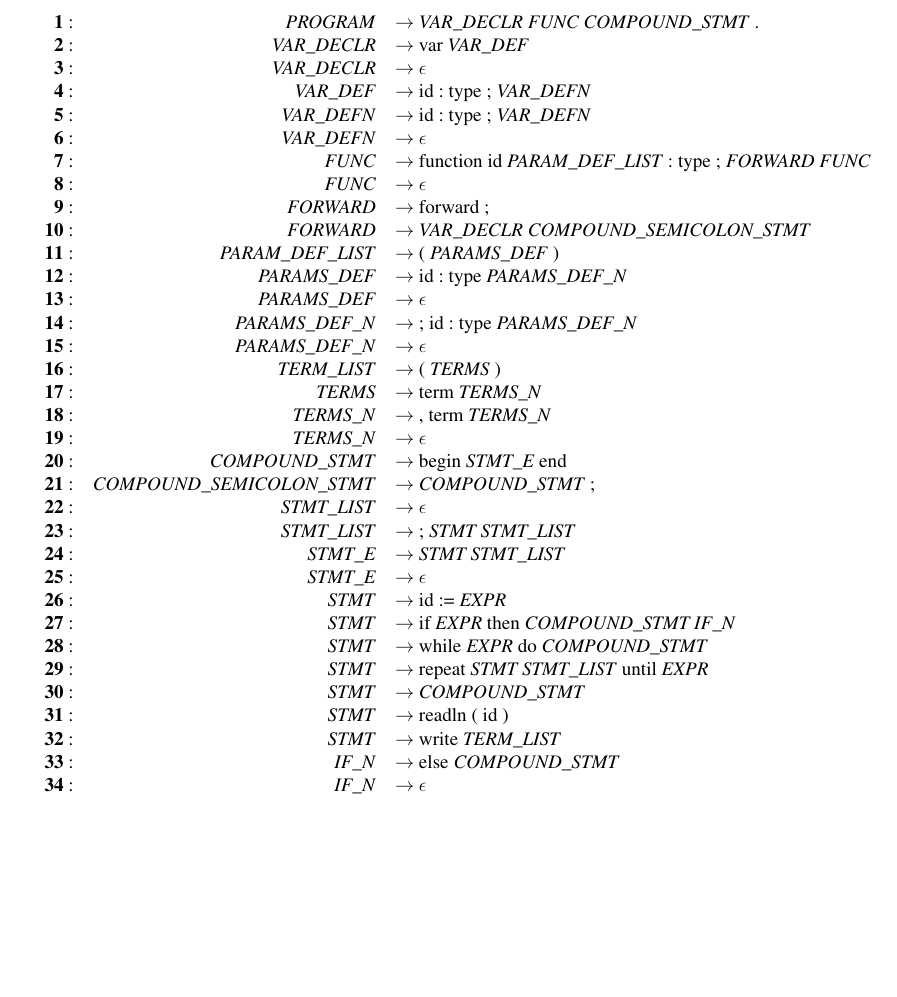
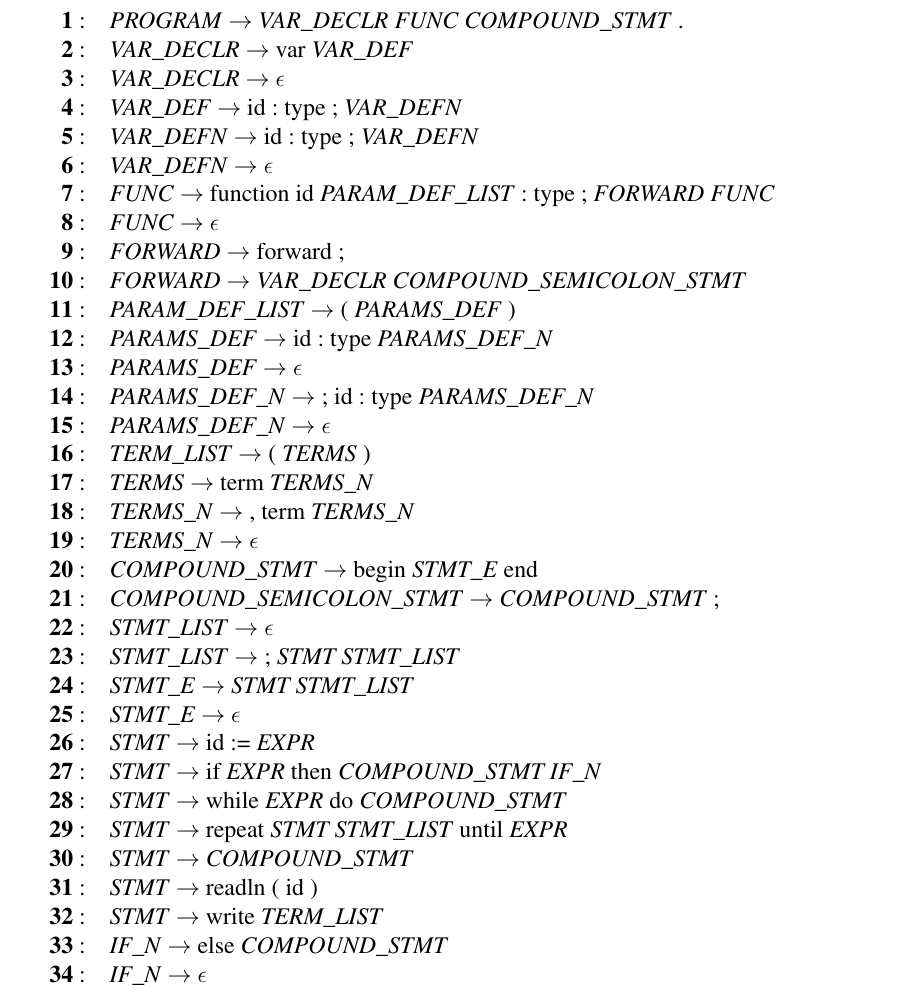
Before and after one commit to Dasio/IFJ, a LaTeX document (docs/dokumentace.tex, which reads docs/grammar.tex): part of page 6 of 7, cut so that both start at the same text, the shorter picture padded with empty space. Compiled offline with pdfLaTeX.

Commit message:
Docs: Grammar 2 columns

```diff
--- a/docs/grammar.tex
+++ b/docs/grammar.tex
@@ -1,46 +1,46 @@
 \begin{table}[H]
-\scalebox{0.80}{
-\begin{tabular}{rrl}
-\rownumber: & \textit{PROGRAM}                 & $\to$ \textit{VAR\_DECLR FUNC COMPOUND\_STMT} . \\
+\scalebox{1.0}{
+\begin{tabular}{rl}
+\rownumber: & \textit{PROGRAM}                  $\to$ \textit{VAR\_DECLR FUNC COMPOUND\_STMT} . \\
 
-\rownumber: & \textit{VAR\_DECLR}               & $\to $ var \textit{VAR\_DEF} \\
-\rownumber: & \textit{VAR\_DECLR}               & $\to $ $\epsilon$ \\
-\rownumber: & \textit{VAR\_DEF}                 & $\to $ id : type ; \textit{VAR\_DEFN} \\
-\rownumber: & \textit{VAR\_DEFN}                & $\to $ id : type ; \textit{VAR\_DEFN} \\
-\rownumber: & \textit{VAR\_DEFN}                & $\to $ $\epsilon$ \\
+\rownumber: & \textit{VAR\_DECLR}                $\to $ var \textit{VAR\_DEF} \\
+\rownumber: & \textit{VAR\_DECLR}                $\to $ $\epsilon$ \\
+\rownumber: & \textit{VAR\_DEF}                  $\to $ id : type ; \textit{VAR\_DEFN} \\
+\rownumber: & \textit{VAR\_DEFN}                 $\to $ id : type ; \textit{VAR\_DEFN} \\
+\rownumber: & \textit{VAR\_DEFN}                 $\to $ $\epsilon$ \\
 
-\rownumber: & \textit{FUNC}                    & $\to $ function id \textit{PARAM\_DEF\_LIST} : type ; \textit{FORWARD FUNC} \\
-\rownumber: & \textit{FUNC}                    & $\to $ $\epsilon$ \\
-\rownumber: & \textit{FORWARD}                 & $\to $ forward ; \\
-\rownumber: & \textit{FORWARD}                 & $\to $ \textit{VAR\_DECLR COMPOUND\_SEMICOLON\_STMT} \\
+\rownumber: & \textit{FUNC}                     $\to $ function id \textit{PARAM\_DEF\_LIST} : type ; \textit{FORWARD FUNC} \\
+\rownumber: & \textit{FUNC}                     $\to $ $\epsilon$ \\
+\rownumber: & \textit{FORWARD}                  $\to $ forward ; \\
+\rownumber: & \textit{FORWARD}                  $\to $ \textit{VAR\_DECLR COMPOUND\_SEMICOLON\_STMT} \\
 
-\rownumber: & \textit{PARAM\_DEF\_LIST}          & $\to $ ( \textit{PARAMS\_DEF} ) \\
-\rownumber: & \textit{PARAMS\_DEF}              & $\to $ id : type \textit{PARAMS\_DEF\_N} \\
-\rownumber: & \textit{PARAMS\_DEF}              & $\to $ $\epsilon$ \\
-\rownumber: & \textit{PARAMS\_DEF\_N}            & $\to $ ; id : type \textit{PARAMS\_DEF\_N} \\
-\rownumber: & \textit{PARAMS\_DEF\_N}            & $\to $ $\epsilon$ \\
+\rownumber: & \textit{PARAM\_DEF\_LIST}           $\to $ ( \textit{PARAMS\_DEF} ) \\
+\rownumber: & \textit{PARAMS\_DEF}               $\to $ id : type \textit{PARAMS\_DEF\_N} \\
+\rownumber: & \textit{PARAMS\_DEF}               $\to $ $\epsilon$ \\
+\rownumber: & \textit{PARAMS\_DEF\_N}             $\to $ ; id : type \textit{PARAMS\_DEF\_N} \\
+\rownumber: & \textit{PARAMS\_DEF\_N}             $\to $ $\epsilon$ \\
 
-\rownumber: & \textit{TERM\_LIST}               & $\to $ ( \textit{TERMS} ) \\
-\rownumber: & \textit{TERMS}                   & $\to $ term \textit{TERMS\_N} \\
-\rownumber: & \textit{TERMS\_N}                 & $\to $ , term \textit{TERMS\_N} \\
-\rownumber: & \textit{TERMS\_N}                 & $\to $ $\epsilon$ \\
+\rownumber: & \textit{TERM\_LIST}                $\to $ ( \textit{TERMS} ) \\
+\rownumber: & \textit{TERMS}                    $\to $ term \textit{TERMS\_N} \\
+\rownumber: & \textit{TERMS\_N}                  $\to $ , term \textit{TERMS\_N} \\
+\rownumber: & \textit{TERMS\_N}                  $\to $ $\epsilon$ \\
 
-\rownumber: & \textit{COMPOUND\_STMT}           & $\to $ begin \textit{STMT\_E} end \\
-\rownumber: & \textit{COMPOUND\_SEMICOLON\_STMT} & $\to $ \textit{COMPOUND\_STMT} ; \\
-\rownumber: & \textit{STMT\_LIST}               & $\to $ $\epsilon$ \\
-\rownumber: & \textit{STMT\_LIST}               & $\to $ ; \textit{STMT STMT\_LIST} \\
-\rownumber: & \textit{STMT\_E}                  & $\to $ \textit{STMT STMT\_LIST} \\
-\rownumber: & \textit{STMT\_E}                  & $\to $ $\epsilon$ \\
-\rownumber: & \textit{STMT}                    & $\to $ id := \textit{EXPR} \\
-\rownumber: & \textit{STMT}                    & $\to $ if \textit{EXPR} then \textit{COMPOUND\_STMT IF\_N} \\
-\rownumber: & \textit{STMT}                    & $\to $ while \textit{EXPR} do \textit{COMPOUND\_STMT} \\
-\rownumber: & \textit{STMT}                    & $\to $ repeat \textit{STMT STMT\_LIST} until \textit{EXPR} \\
-\rownumber: & \textit{STMT}                    & $\to $ \textit{COMPOUND\_STMT} \\
-\rownumber: & \textit{STMT}                    & $\to $ readln ( id ) \\
-\rownumber: & \textit{STMT}                    & $\to $ write \textit{TERM\_LIST} \\
+\rownumber: & \textit{COMPOUND\_STMT}            $\to $ begin \textit{STMT\_E} end \\
+\rownumber: & \textit{COMPOUND\_SEMICOLON\_STMT}  $\to $ \textit{COMPOUND\_STMT} ; \\
+\rownumber: & \textit{STMT\_LIST}                $\to $ $\epsilon$ \\
+\rownumber: & \textit{STMT\_LIST}                $\to $ ; \textit{STMT STMT\_LIST} \\
+\rownumber: & \textit{STMT\_E}                   $\to $ \textit{STMT STMT\_LIST} \\
+\rownumber: & \textit{STMT\_E}                   $\to $ $\epsilon$ \\
+\rownumber: & \textit{STMT}                     $\to $ id := \textit{EXPR} \\
+\rownumber: & \textit{STMT}                     $\to $ if \textit{EXPR} then \textit{COMPOUND\_STMT IF\_N} \\
+\rownumber: & \textit{STMT}                     $\to $ while \textit{EXPR} do \textit{COMPOUND\_STMT} \\
+\rownumber: & \textit{STMT}                     $\to $ repeat \textit{STMT STMT\_LIST} until \textit{EXPR} \\
+\rownumber: & \textit{STMT}                     $\to $ \textit{COMPOUND\_STMT} \\
+\rownumber: & \textit{STMT}                     $\to $ readln ( id ) \\
+\rownumber: & \textit{STMT}                     $\to $ write \textit{TERM\_LIST} \\
 
-\rownumber: & \textit{IF\_N}                    & $\to $ else \textit{COMPOUND\_STMT} \\
-\rownumber: & \textit{IF\_N}                    & $\to $ $\epsilon$
+\rownumber: & \textit{IF\_N}                     $\to $ else \textit{COMPOUND\_STMT} \\
+\rownumber: & \textit{IF\_N}                     $\to $ $\epsilon$
 \end{tabular}
 } % scalar
 \end{table}
```
Also changed, not shown: docs/dokumentace.pdf.
